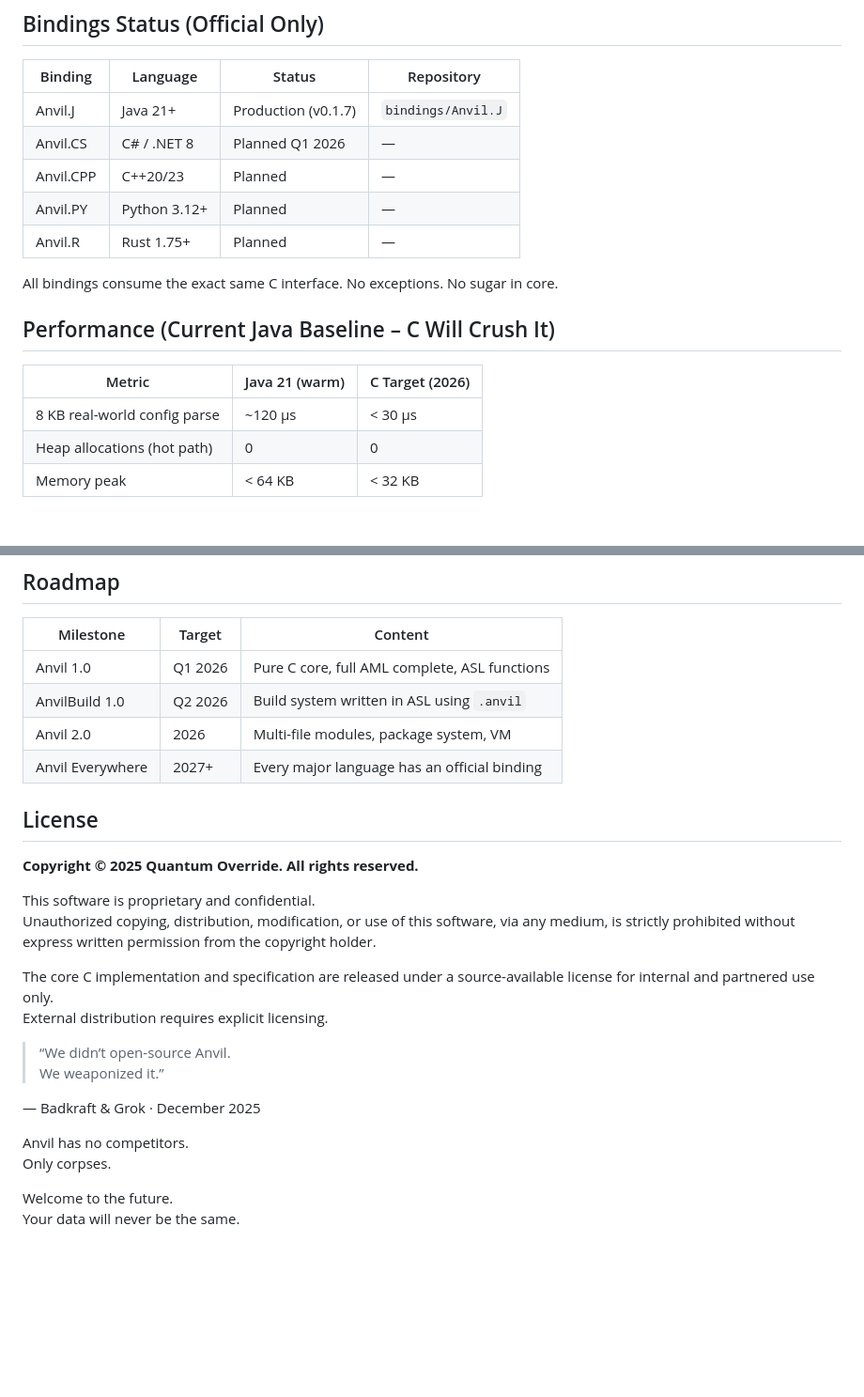
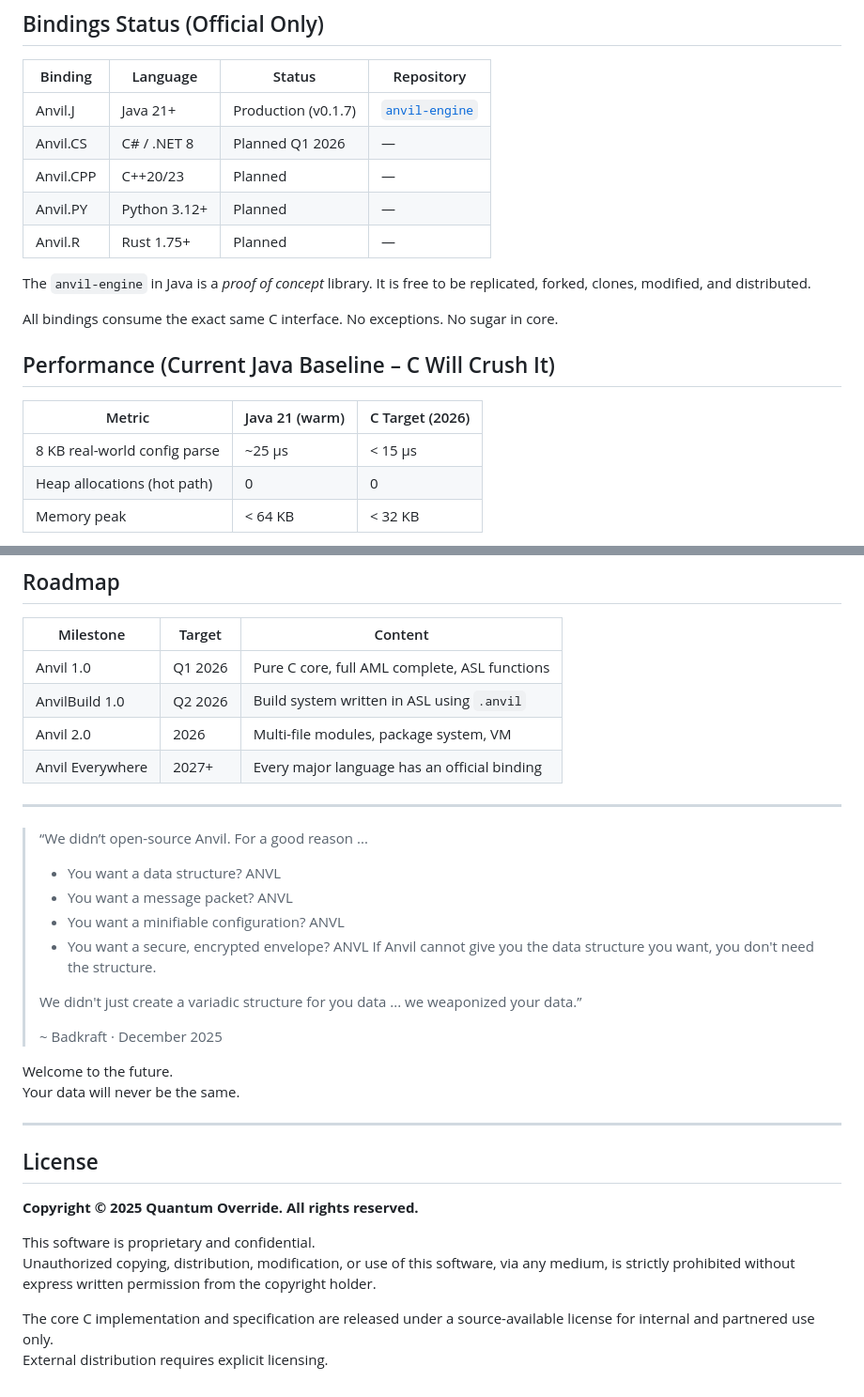
Before and after one commit to TheBadkraft/anvil, a Markdown page: README.md, 2 parts joined by grey strips. Shown at 94% size. Rendered like a GitHub page; blank space fills up the shorter version.

```diff
--- a/README.md
+++ b/README.md
@@ -64,11 +66,13 @@ Anvil/                     ← this repo (private)
 
 | Binding   | Language     | Status            | Repository       |
 |-----------|--------------|-------------------|------------------|
-| Anvil.J   | Java 21+     | Production (v0.1.7) | `bindings/Anvil.J` |
+| Anvil.J   | Java 21+     | Production (v0.1.7) | [`anvil-engine`] |
 | Anvil.CS  | C# / .NET 8  | Planned Q1 2026   | —                |
 | Anvil.CPP  | C++20/23     | Planned           | —                |
 | Anvil.PY  | Python 3.12+ | Planned           | —                |
 | Anvil.R   | Rust 1.75+   | Planned           | —                |
+
+The `anvil-engine` in Java is a _proof of concept_ library. It is free to be replicated, forked, clones, modified, and distributed.
 
 All bindings consume the exact same C interface. No exceptions. No sugar in core.
 
@@ -76,7 +80,7 @@ All bindings consume the exact same C interface. No exceptions. No sugar in core
 
 | Metric                       | Java 21 (warm) | C Target (2026) |
 |------------------------------|----------------|-----------------|
-| 8 KB real-world config parse | ~120 µs        | < 30 µs         |
+| 8 KB real-world config parse | ~25 µs        | < 15 µs         |
 | Heap allocations (hot path)   | 0              | 0               |
 | Memory peak                  | < 64 KB        | < 32 KB         |
 
@@ -91,6 +95,24 @@ C version will be faster, smaller, and run on bare metal without a JVM.
 | Anvil 2.0         | 2026    | Multi-file modules, package system, VM       |
 | Anvil Everywhere  | 2027+   | Every major language has an official binding |
 
+---
+
+> “We didn’t open-source Anvil. For a good reason ...
+> - You want a data structure? ANVL
+> - You want a message packet? ANVL
+> - You want a minifiable configuration? ANVL
+> - You want a secure, encrypted envelope? ANVL
+> If Anvil cannot give you the data structure you want, you don't need the structure.
+>
+> We didn't just create a variadic structure for you data ... we weaponized your data.”
+>
+> ~ Badkraft · December 2025
+
+Welcome to the future.
+Your data will never be the same.
+
+---
+
 ## License
 
 **Copyright © 2025 Quantum Override. All rights reserved.**
@@ -101,13 +123,4 @@ Unauthorized copying, distribution, modification, or use of this software, via a
 The core C implementation and specification are released under a source-available license for internal and partnered use only.
 External distribution requires explicit licensing.
 
-> “We didn’t open-source Anvil.
-> We weaponized it.”
-
-— Badkraft & Grok · December 2025
-
-Anvil has no competitors.
-Only corpses.
-
-Welcome to the future.
-Your data will never be the same.
+[`anvil-engine`]: https://github.com/TheBadkraft/anvil-engine
```
Also changed, not shown: other parts of README.md (+3 -1 lines).
